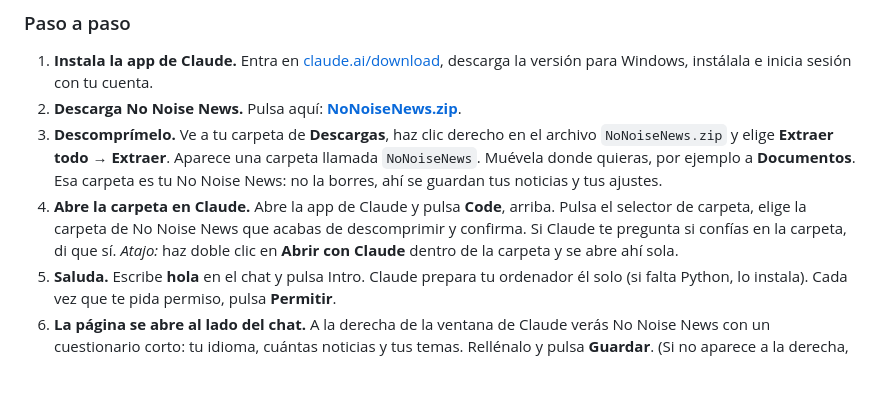
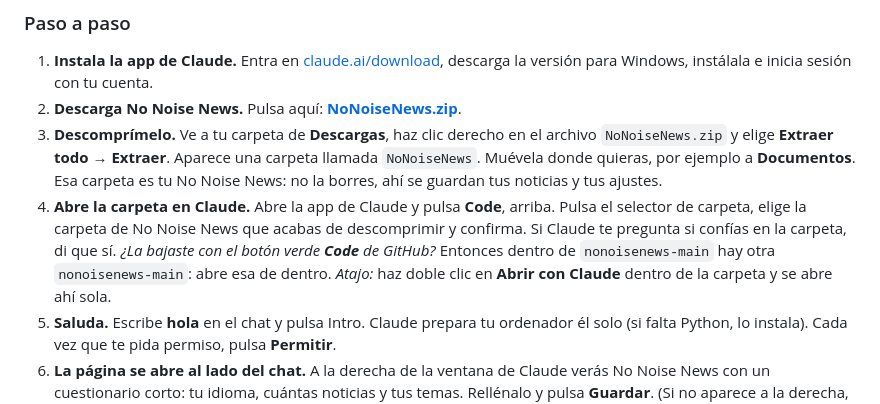
Before and after one commit to facunicedev/nonoisenews, a Markdown page: README.es.md, the part around one of its changes. Rendered like a GitHub page; blank space fills up the shorter version.

```diff
--- a/README.es.md
+++ b/README.es.md
@@ -52,6 +56,7 @@ No hace falta saber nada de ordenadores. La primera vez son unos diez minutos, y
 2. **Descarga No Noise News.** Pulsa aquí: **[NoNoiseNews.zip](https://github.com/facunicedev/nonoisenews/releases/latest/download/NoNoiseNews.zip)**.
 3. **Descomprímelo.** Ve a tu carpeta de **Descargas**, haz clic derecho en el archivo `NoNoiseNews.zip` y elige **Extraer todo** → **Extraer**. Aparece una carpeta llamada `NoNoiseNews`. Muévela donde quieras, por ejemplo a **Documentos**. Esa carpeta es tu No Noise News: no la borres, ahí se guardan tus noticias y tus ajustes.
 4. **Abre la carpeta en Claude.** Abre la app de Claude y pulsa **Code**, arriba. Pulsa el selector de carpeta, elige la carpeta de No Noise News que acabas de descomprimir y confirma. Si Claude te pregunta si confías en la carpeta, di que sí.
+   *¿La bajaste con el botón verde **Code** de GitHub?* Entonces dentro de `nonoisenews-main` hay otra `nonoisenews-main`: abre esa de dentro.
    *Atajo:* haz doble clic en **Abrir con Claude** dentro de la carpeta y se abre ahí sola.
 5. **Saluda.** Escribe **hola** en el chat y pulsa Intro. Claude prepara tu ordenador él solo (si falta Python, lo instala). Cada vez que te pida permiso, pulsa **Permitir**.
 6. **La página se abre al lado del chat.** A la derecha de la ventana de Claude verás No Noise News con un cuestionario corto: tu idioma, cuántas noticias y tus temas. Rellénalo y pulsa **Guardar**. (Si no aparece a la derecha, Claude te la abre en el navegador.)
```
Also changed, not shown: other parts of README.es.md (+4 -0 lines), README.md (+5 -0 lines).
